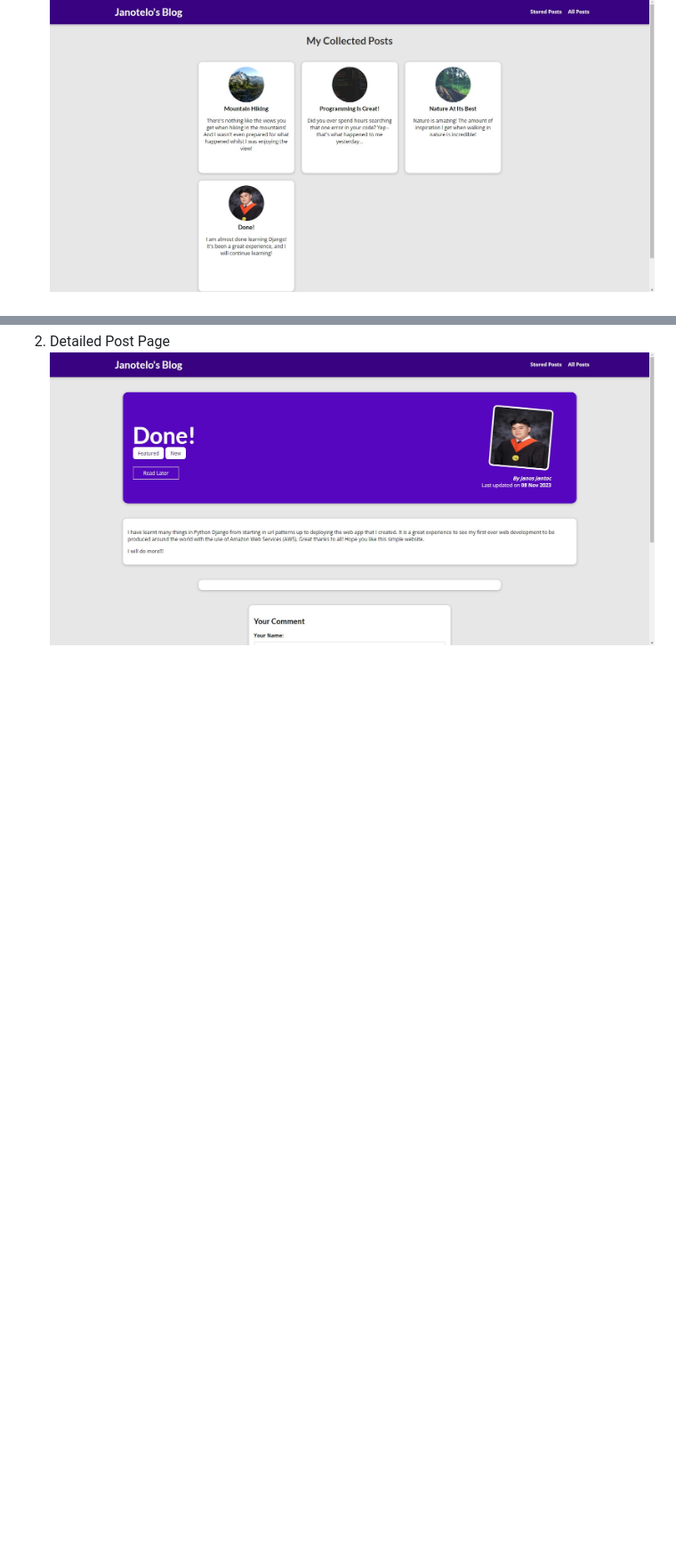
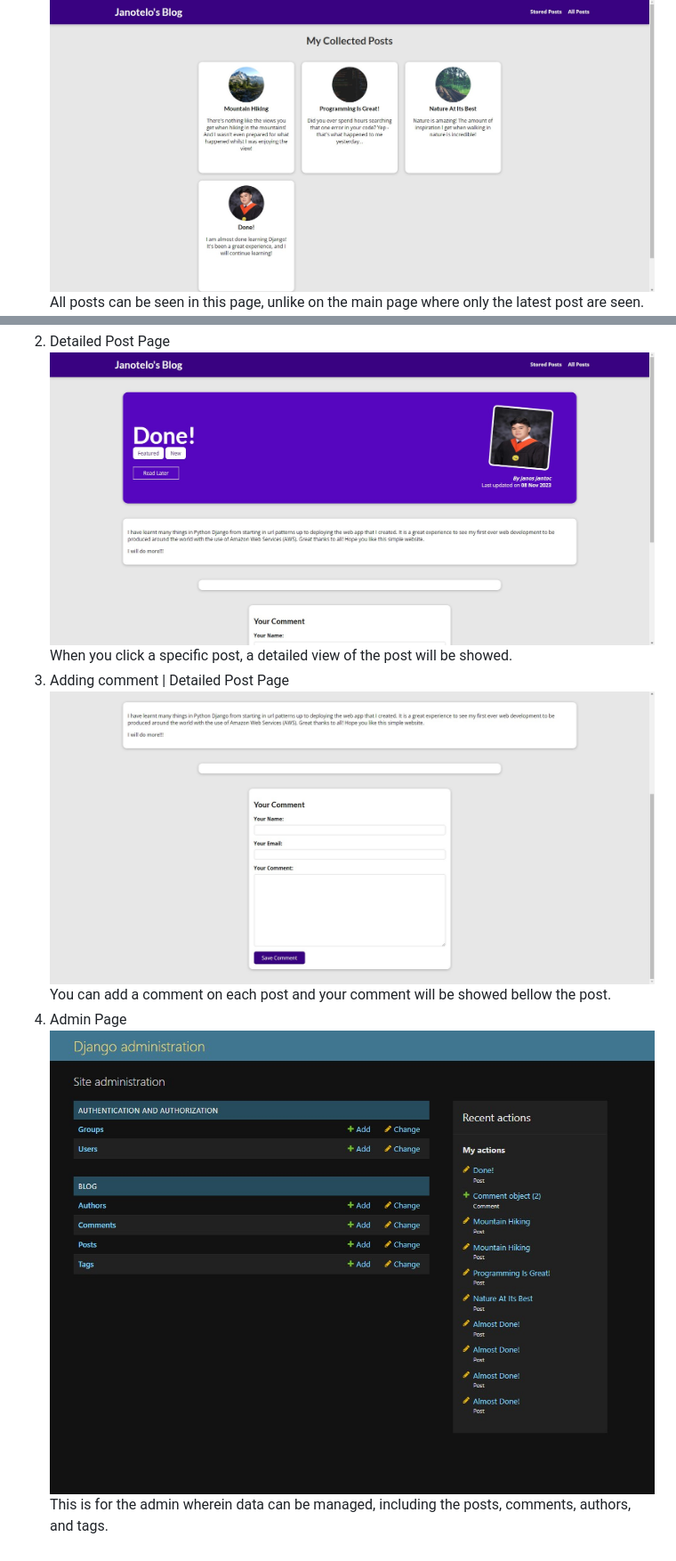
Before and after one commit to Janotelo/MyBlog-WebDeployment, a Markdown page: README.md, 2 parts joined by grey strips. Shown: that part at 89% size. Rendered like a GitHub page; pictures changed too: md_images/adding_comment.jpg (added), md_images/admin_page.jpg (added); blank space fills up the shorter version.

Commit message:
v1.2 README.md | Added new images with descriptions | Added how to

```diff
--- a/README.md
+++ b/README.md
@@ -8,5 +27,13 @@ You can visit my website by clicking [here](http://django-blog3-env.eba-kjabuy9t
 *These are the initial images of the page. Changes on the deployed web might be seen.*
 1. All Post Page
 ![All Post](md_images/all_post.jpg)
+All posts can be seen in this page, unlike on the main page where only the latest post are seen.
 2. Detailed Post Page
 ![Detailed Post](md_images/detailed_post.jpg)
+When you click a specific post, a detailed view of the post will be showed.
+3. Adding comment | Detailed Post Page
+![Adding Comment](md_images/adding_comment.jpg)
+You can add a comment on each post and your comment will be showed bellow the post.
+4. Admin Page
+![Admin Page](md_images/admin_page.jpg)
+This is for the admin wherein data can be managed, including the posts, comments, authors, and tags.
```
Also changed, not shown: other parts of README.md (+20 -1 lines).
